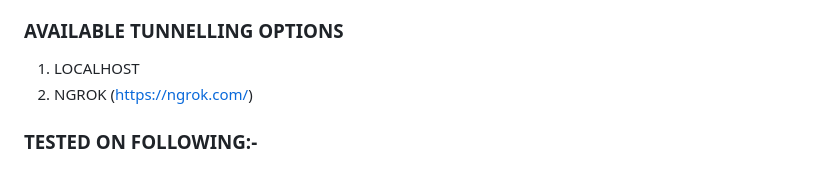
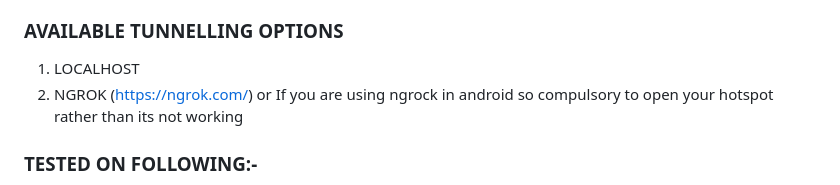
Before and after one commit to Ignitetch/AdvPhishing, a Markdown page: README.md, the part around the change. Drawn GitHub-style.

```diff
--- a/README.md
+++ b/README.md
@@ -73,7 +73,7 @@ When victim enter his credentials, you need to go to original website and use th
 
 ### AVAILABLE TUNNELLING OPTIONS
 1. LOCALHOST
-2. NGROK (https://ngrok.com/)
+2. NGROK (https://ngrok.com/) or If you are using ngrock in android so compulsory to open your hotspot rather than its not working
 ### TESTED ON FOLLOWING:-
 * Kali Linux - 2020.1a (version)
 * Parrot OS - Rolling Edition (version)
```
